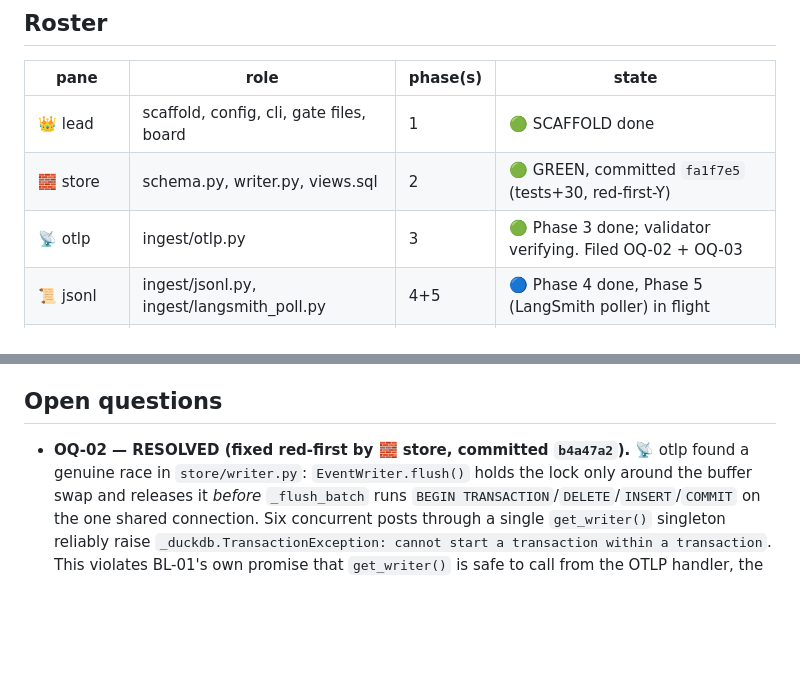
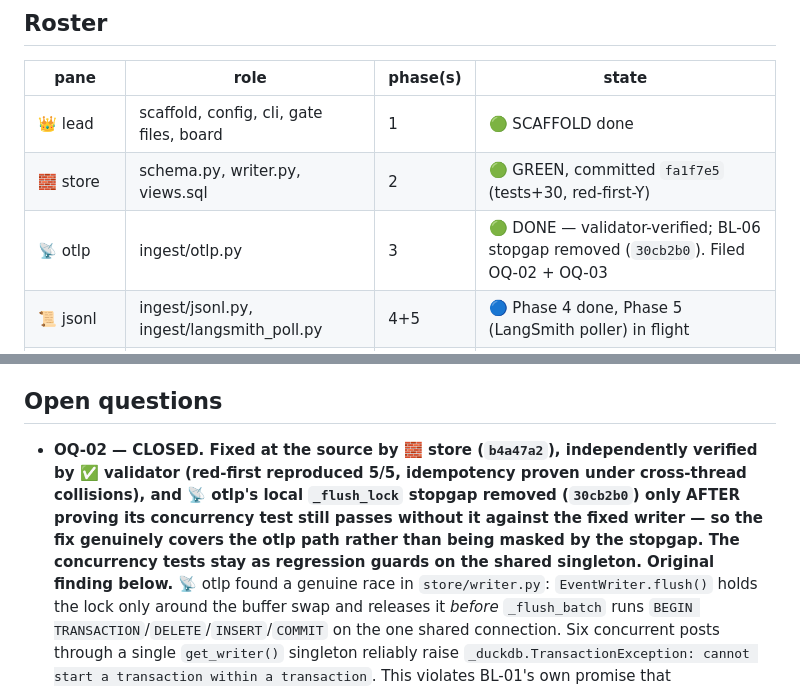
Before and after one commit to bossjones/boss-ai-monitoring, a Markdown page: .team/boss-ai-monitoring-build.board.md, 2 parts joined by grey strips. Rendered like a GitHub page; blank space fills up the shorter version.

Commit message:
docs(board): close OQ-02, mark otlp done (stopgap removed, validator-verified)
Co-Authored-By: Claude Opus 4.8 (1M context) <noreply@anthropic.com>
Claude-Session: https://claude.ai/code/session_01TAztixAc1qmkMuEH1TbyvT

```diff
--- a/.team/boss-ai-monitoring-build.board.md
+++ b/.team/boss-ai-monitoring-build.board.md
@@ -22,7 +22,7 @@ Committed `b4a47a2`. Gate: `just check` green, pyrefly 0 errors, **173 tests**.
 |---|---|---|---|
 | 👑 lead | scaffold, config, cli, gate files, board | 1 | 🟢 SCAFFOLD done |
 | 🧱 store | schema.py, writer.py, views.sql | 2 | 🟢 GREEN, committed `fa1f7e5` (tests+30, red-first-Y) |
-| 📡 otlp | ingest/otlp.py | 3 | 🟢 Phase 3 done; validator verifying. Filed OQ-02 + OQ-03 |
+| 📡 otlp | ingest/otlp.py | 3 | 🟢 DONE — validator-verified; BL-06 stopgap removed (`30cb2b0`). Filed OQ-02 + OQ-03 |
 | 📜 jsonl | ingest/jsonl.py, ingest/langsmith_poll.py | 4+5 | 🔵 Phase 4 done, Phase 5 (LangSmith poller) in flight |
 | 🖥 web | web/**, e2e, docs/AGENT_LOOP.md | 6+7 | 🔵 Wave 3: Phase 6 live wiring (holds LT-01) |
 | ⚙️ jobs | jobs/**, notebook, Dockerfile, compose | 8+9 | 🔵 Wave 3: Phase 8 live wiring |
@@ -157,7 +157,12 @@ $ duckdb "$(uv run bam config db-path)" "SELECT 'db reachable' AS ok"
 
 ## Open questions
 
-- **OQ-02 — RESOLVED (fixed red-first by 🧱 store, committed `b4a47a2`).** 📡 otlp found a genuine race in
+- **OQ-02 — CLOSED. Fixed at the source by 🧱 store (`b4a47a2`), independently verified by
+  ✅ validator (red-first reproduced 5/5, idempotency proven under cross-thread collisions), and
+  📡 otlp's local `_flush_lock` stopgap removed (`30cb2b0`) only AFTER proving its concurrency test
+  still passes without it against the fixed writer — so the fix genuinely covers the otlp path
+  rather than being masked by the stopgap. The concurrency tests stay as regression guards on the
+  shared singleton. Original finding below.** 📡 otlp found a genuine race in
   `store/writer.py`: `EventWriter.flush()` holds the lock only around the buffer swap and releases
   it *before* `_flush_batch` runs `BEGIN TRANSACTION`/`DELETE`/`INSERT`/`COMMIT` on the one shared
   connection. Six concurrent posts through a single `get_writer()` singleton reliably raise
```
